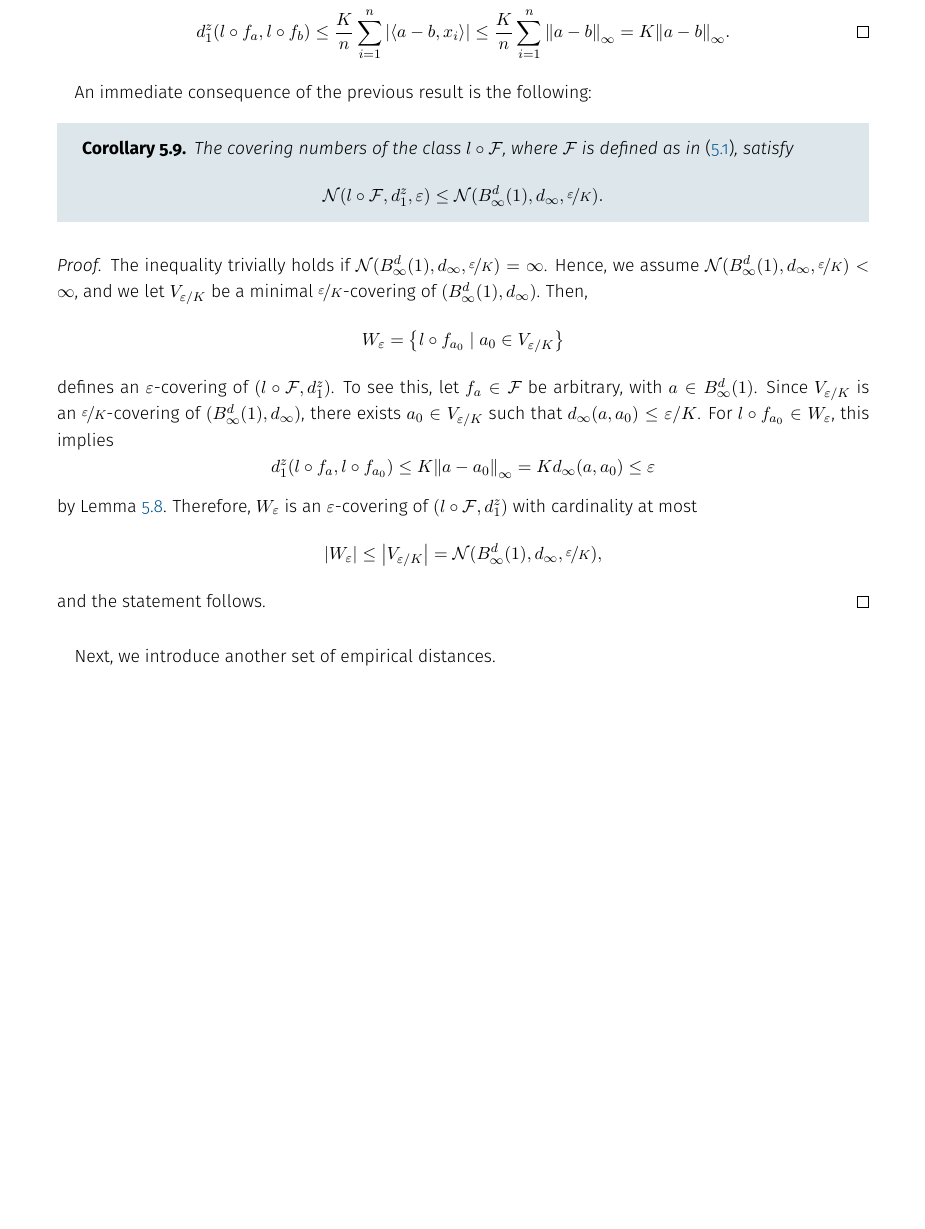
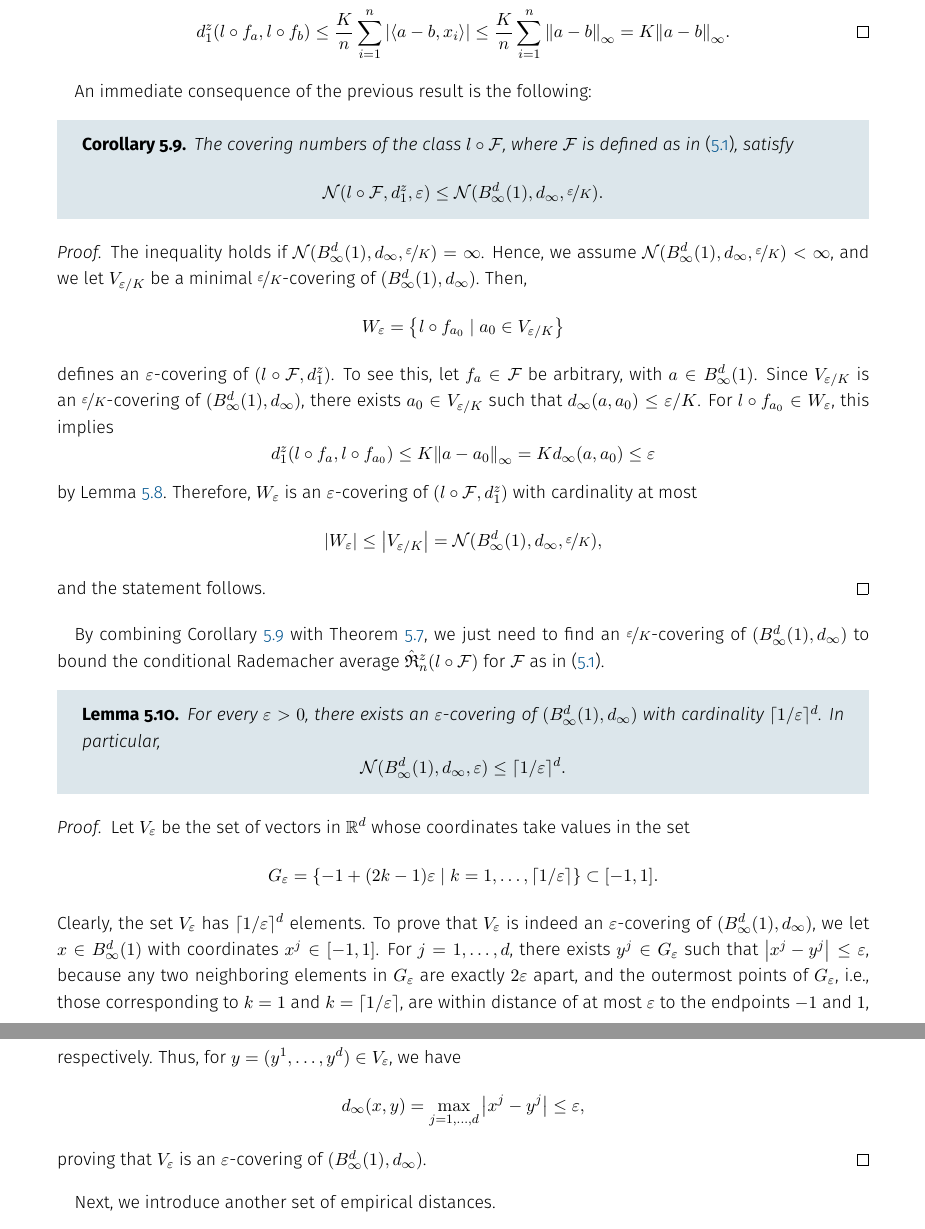
Before and after one commit to mrvnthss/QuantFoundationsAI, a LaTeX thesis (main.tex, which reads contents/section5-3.tex): part of page 57 of 75 before the commit and two parts of pages 57 and 58 of 77 after it, the two joined at a grey line, cut so that both start at the same text, the shorter picture padded with empty space. Compiled offline with pdfLaTeX.

Commit message:
Add Lemma 5.10

```diff
--- a/contents/section5-3.tex
+++ b/contents/section5-3.tex
@@ -177,6 +177,7 @@ Hence, we conclude
 An immediate consequence of the previous result is the following:
 
 \begin{corollary}
+\label{cor: bound on covering numbers of class of linear functions}
 The covering numbers of the class $l \circ \mathcal{F}$, where $\mathcal{F}$ is defined as in \eqref{eq: family of linear functions f_a}, satisfy
 \[
     \mathcal{N}(l \circ \mathcal{F}, d_1^z, \varepsilon) \leq \mathcal{N}(B_{\infty}^d(1), d_{\infty}, \nicefrac{\varepsilon}{K}).
@@ -184,7 +185,7 @@ The covering numbers of the class $l \circ \mathcal{F}$, where $\mathcal{F}$ is
 \end{corollary}
 
 \begin{proof}
-The inequality trivially holds if $\mathcal{N}(B_{\infty}^d(1), d_{\infty}, \nicefrac{\varepsilon}{K}) = \infty$. Hence, we assume $\mathcal{N}(B_{\infty}^d(1), d_{\infty}, \nicefrac{\varepsilon}{K}) < \infty$, and we let $V_{\varepsilon / K}$ be a minimal $\nicefrac{\varepsilon}{K}$-covering of $(B_{\infty}^d(1), d_{\infty})$. Then,
+The inequality holds if $\mathcal{N}(B_{\infty}^d(1), d_{\infty}, \nicefrac{\varepsilon}{K}) = \infty$. Hence, we assume $\mathcal{N}(B_{\infty}^d(1), d_{\infty}, \nicefrac{\varepsilon}{K}) < \infty$, and we let $V_{\varepsilon / K}$ be a minimal $\nicefrac{\varepsilon}{K}$-covering of $(B_{\infty}^d(1), d_{\infty})$. Then,
 \[
     W_{\varepsilon} = \set{l \circ f_{a_0} \with a_0 \in V_{\varepsilon / K}}
 \]
@@ -197,6 +198,27 @@ by Lemma \ref{lem: distance between linear functions f_a}. Therefore, $W_{\varep
     \abs{W_{\varepsilon}} \leq \abs{V_{\varepsilon / K}} = \mathcal{N}(B_{\infty}^d(1), d_{\infty}, \nicefrac{\varepsilon}{K}),
 \]
 and the statement follows.
+\end{proof}
+
+By combining Corollary \ref{cor: bound on covering numbers of class of linear functions} with Theorem \ref{thm: bound on conditional rademacher average}, we just need to find an $\nicefrac{\varepsilon}{K}$-covering of $(B_{\infty}^d(1), d_{\infty})$ to bound the conditional Rademacher average $\hat{\mathfrak{R}}_n^z(l \circ \mathcal{F})$ for $\mathcal{F}$ as in \eqref{eq: family of linear functions f_a}.
+
+\begin{lemma}
+For every $\varepsilon > 0$, there exists an $\varepsilon$-covering of $(B_{\infty}^d(1), d_{\infty})$ with cardinality $\lceil 1 / \varepsilon \rceil^d$. In particular,
+\[
+    \mathcal{N}(B_{\infty}^d(1), d_{\infty}, \varepsilon) \leq \lceil 1 / \varepsilon \rceil^d.
+\]
+\end{lemma}
+
+\begin{proof}
+Let $V_{\varepsilon}$ be the set of vectors in $\R^d$ whose coordinates take values in the set
+\[
+    G_{\varepsilon} = \set{-1 + (2k - 1)\varepsilon \with k = 1, \dots, \lceil 1 / \varepsilon \rceil} \subset [-1, 1].
+\]
+Clearly, the set $V_{\varepsilon}$ has $\lceil 1 / \varepsilon \rceil^d$ elements. To prove that $V_{\varepsilon}$ is indeed an $\varepsilon$-covering of $(B_{\infty}^d(1), d_{\infty})$, we let $x \in B_{\infty}^d(1)$ with coordinates $x^j \in [-1, 1]$. For $j = 1, \dots, d$, there exists $y^j \in G_{\varepsilon}$ such that $\abs{x^j - y^j} \leq \varepsilon$, because any two neighboring elements in $G_{\varepsilon}$ are exactly $2 \varepsilon$ apart, and the outermost points of $G_{\varepsilon}$, i.e., those corresponding to $k = 1$ and $k = \lceil 1 / \varepsilon \rceil$, are within distance of at most $\varepsilon$ to the endpoints $-1$ and $1$, respectively. Thus, for $y = (y^1, \dots, y^d) \in V_{\varepsilon}$, we have
+\[
+    d_{\infty}(x, y) = \max_{j = 1, \dots, d} \abs{x^j - y^j} \leq \varepsilon,
+\]
+proving that $V_{\varepsilon}$ is an $\varepsilon$-covering of $(B_{\infty}^d(1), d_{\infty})$.
 \end{proof}
 
 Next, we introduce another set of empirical distances.
```
Also changed, not shown: 1 other file.
